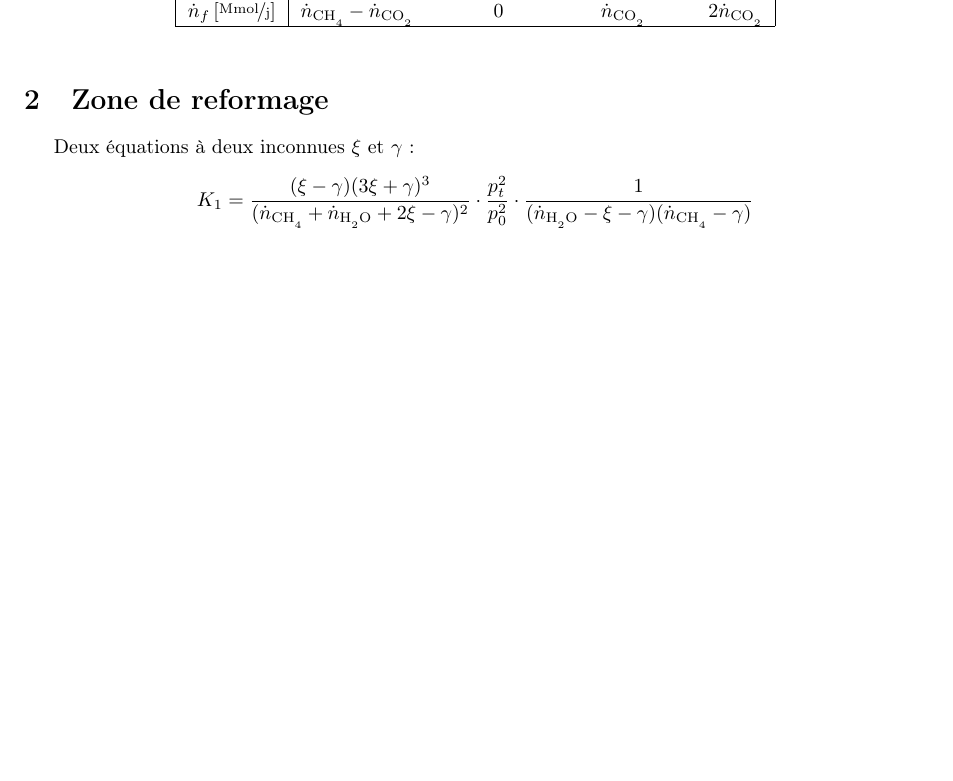
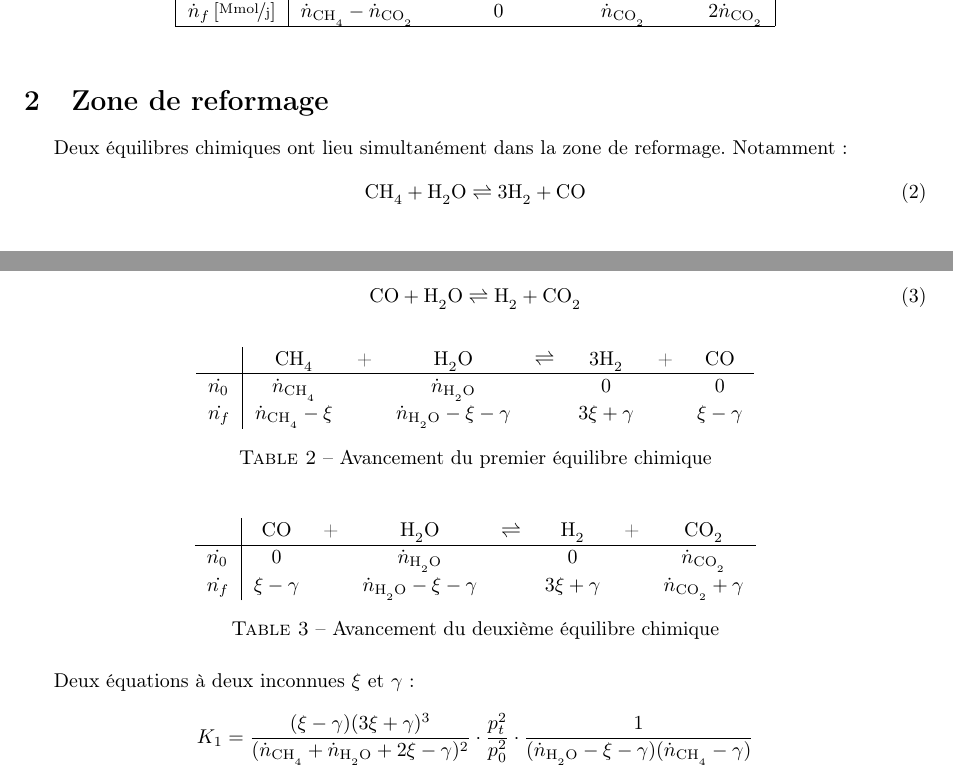
Before and after one commit to gennartan/Projet3, a LaTeX document (Th2_Gestion_de_la_production/Bilan_matière/main.tex): part of page 1 of 2 before the commit and two parts of pages 1 and 2 of 2 after it, the two joined at a grey line, cut so that both start at the same text, the shorter picture padded with empty space. Compiled offline with pdfLaTeX.

Commit message:
Ajout tableau avancement

```diff
--- a/Th2_Gestion_de_la_production/Bilan_matière/main.tex
+++ b/Th2_Gestion_de_la_production/Bilan_matière/main.tex
@@ -55,6 +55,27 @@ On considère la réaction comme étant complète avec un excès de \chemform{CH
 	\end{tabular}
 \end{table}
 \section{Zone de reformage}
+Deux équilibres chimiques ont lieu simultanément dans la zone de reformage. Notamment :
+\begin{chemeqn}CH_4+H_2O \rightleftharpoons 3H_2 + CO\end{chemeqn}
+\begin{chemeqn}CO + H_2O \rightleftharpoons H_2 + CO_2\end{chemeqn}
+\begin{table}[H]
+	\centering\renewcommand{\arraystretch}{1.1}
+	\begin{tabular}{l|ccccccc}
+		& \chemform{CH_4} & + & \chemform{H_2O} & $\rightleftharpoons$ & \chemform{3H_2} & + & \chemform{CO} \\\hline
+		$\dot{n_0}$ & $\dotc{n}{CH_4}$ && $\dotc{n}{H_2O}$ && 0 && 0 \\
+	   	$\dot{n_f}$ & $\dotc{n}{CH_4}-\xi$ && $\dotc{n}{H_2O}-\xi-\gamma$ && $3\xi+\gamma$ && $\xi-\gamma$ \\
+	\end{tabular}
+	\caption{\label{tab:reformage1}Avancement du premier équilibre chimique}
+\end{table}
+\begin{table}[H]
+	\centering\renewcommand{\arraystretch}{1.1}
+	\begin{tabular}{l|ccccccc}
+		& \chemform{CO} & + & \chemform{H_2O} & $\rightleftharpoons$ & \chemform{H_2} & + & \chemform{CO_2} \\\hline
+		$\dot{n_0}$ & 0 && $\dotc{n}{H_2O}$ && 0 && $\dotc{n}{CO_2}$ \\
+	   	$\dot{n_f}$ & $\xi-\gamma$ && $\dotc{n}{H_2O}-\xi-\gamma$ && $3\xi+\gamma$ && $\dotc{n}{CO_2}+\gamma$ \\
+	\end{tabular}
+	\caption{\label{tab:reformage2}Avancement du deuxième équilibre chimique}
+\end{table}
 Deux équations à deux inconnues $\xi$ et $\gamma$:
 $$K_1 = \frac{(\xi-\gamma)(3\xi+\gamma)^3}{(\dotc{n}{CH_4}+\dotc{n}{H_2O}+2\xi-\gamma)^2}\cdot\frac{p_t^2}{p_0^2}\cdot\frac{1}{(\dotc{n}{H_2O}-\xi-\gamma)(\dotc{n}{CH_4}-\gamma)}$$
 $$K_2 = \frac{(\dotc{n}{CO_2}+\gamma)(3\xi+\gamma)}{(\xi-\gamma)(\dotc{n}{H_2O}-\xi-\gamma)}$$
```
Also changed, not shown: Th2_Gestion_de_la_production/Bilan_matière/main.pdf, 3 other files.
